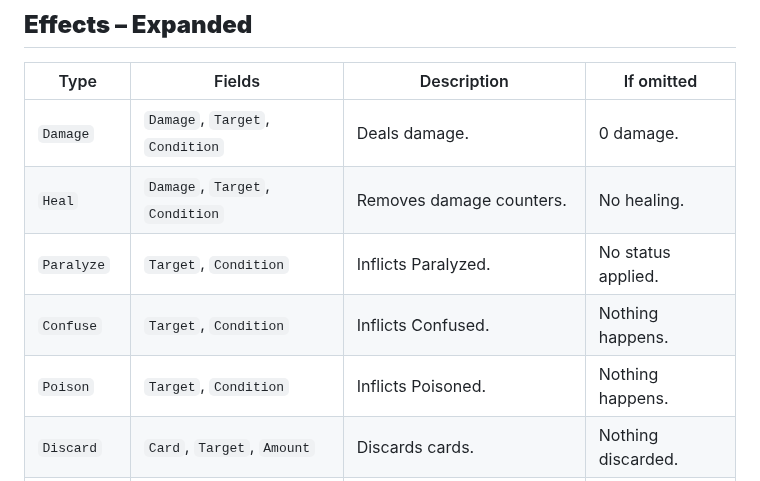
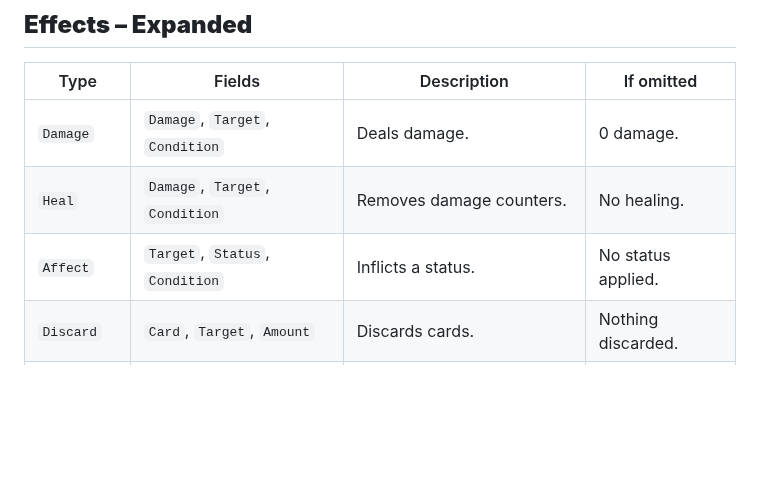
Before and after one commit to MiniKielbyM/monomon, a Markdown page: JSON Syntax.md, the part around the change. Drawn GitHub-style; blank space fills up the shorter version.

Commit message:
fixed affect effect

```diff
--- a/JSON Syntax.md
+++ b/JSON Syntax.md
@@ -178,9 +178,7 @@ Cards are grouped by type (`Pokemon` in this example).
 | ------------ | --------------------------------------------------- | -------------------------------------- | ----------------------|
 | `Damage`     | `Damage`, `Target`, `Condition`                     | Deals damage.                          | 0 damage.             |
 | `Heal`       | `Damage`, `Target`, `Condition`                     | Removes damage counters.               | No healing.           |
-| `Paralyze`   | `Target`, `Condition`                               | Inflicts Paralyzed.                    | No status applied.    |
-| `Confuse`    | `Target`, `Condition`                               | Inflicts Confused.                     | Nothing happens.      |
-| `Poison`     | `Target`, `Condition`                               | Inflicts Poisoned.                     | Nothing happens.      |
+| `Affect`     | `Target`, `Status`, `Condition`                     | Inflicts a status.                     | No status applied.    |
 | `Discard`    | `Card`, `Target`, `Amount`                          | Discards cards.                        | Nothing discarded.    |
 | `Attach`     | `Card`, `EnergyType`, `From`, `Target`, `Condition` | Attaches Energy cards.                 | No attachment.        |
 | `Draw`       | `Amount`, `Target`, `Condition`                     | Player draws cards.                    | No cards drawn.       |
```
